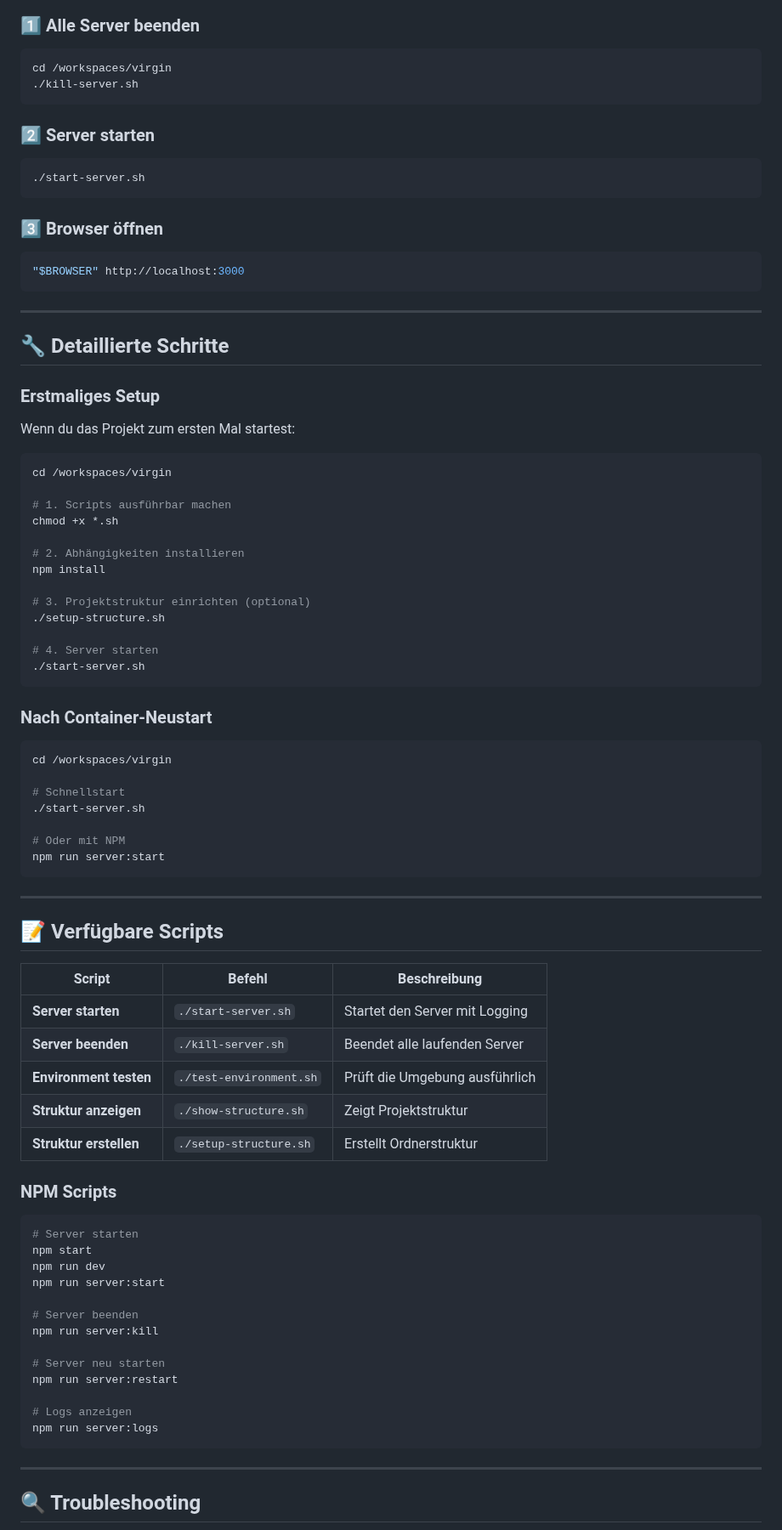
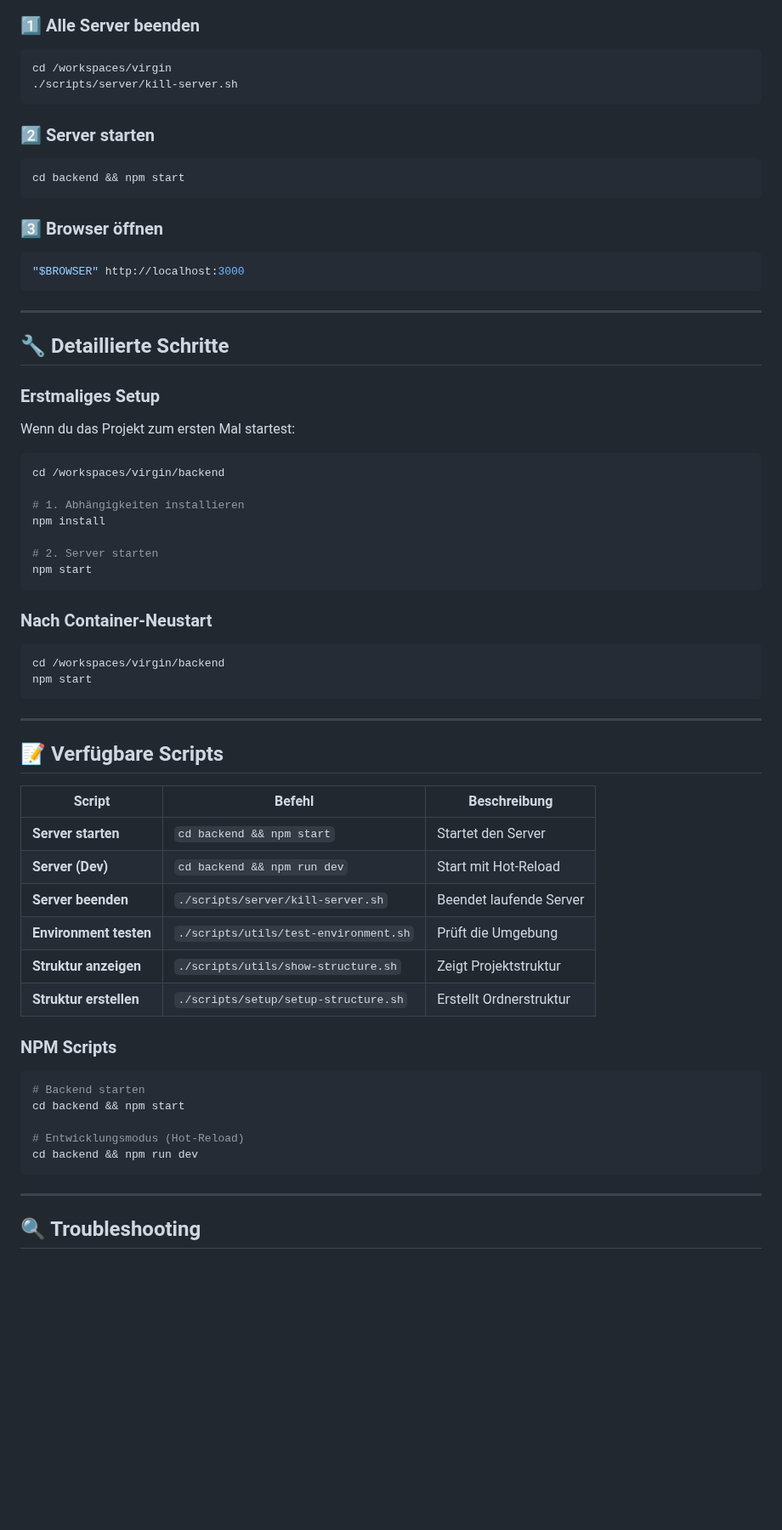
Before and after one commit to fszaki/virgin, a Markdown page: docs/QUICK_START.md, the part around one of its changes. Shown at 85% size. GitHub-like rendering; blank space fills up the shorter version.

Commit message:
docs(quick-start): switch to 'cd backend && npm start' and fix script paths

````diff
--- a/docs/QUICK_START.md
+++ b/docs/QUICK_START.md
@@ -14,13 +14,13 @@ Schnellanleitung zum Starten des Servers nach einem Neustart des Containers.
 
 ```bash
 cd /workspaces/virgin
-./kill-server.sh
+./scripts/server/kill-server.sh
 ```
 
 ### 2️⃣ Server starten
 
 ```bash
-./start-server.sh
+cd backend && npm start
 ```
 
 ### 3️⃣ Browser öffnen
@@ -38,31 +38,20 @@ cd /workspaces/virgin
 Wenn du das Projekt zum ersten Mal startest:
 
 ```bash
-cd /workspaces/virgin
+cd /workspaces/virgin/backend
 
-# 1. Scripts ausführbar machen
-chmod +x *.sh
-
-# 2. Abhängigkeiten installieren
+# 1. Abhängigkeiten installieren
 npm install
 
-# 3. Projektstruktur einrichten (optional)
-./setup-structure.sh
-
-# 4. Server starten
-./start-server.sh
+# 2. Server starten
+npm start
 ```
 
 ### Nach Container-Neustart
 
 ```bash
-cd /workspaces/virgin
-
-# Schnellstart
-./start-server.sh
-
-# Oder mit NPM
-npm run server:start
+cd /workspaces/virgin/backend
+npm start
 ```
 
 ---
@@ -71,28 +60,21 @@ npm run server:start
 
 | Script | Befehl | Beschreibung |
 |--------|--------|--------------|
-| **Server starten** | `./start-server.sh` | Startet den Server mit Logging |
-| **Server beenden** | `./kill-server.sh` | Beendet alle laufenden Server |
-| **Environment testen** | `./test-environment.sh` | Prüft die Umgebung ausführlich |
-| **Struktur anzeigen** | `./show-structure.sh` | Zeigt Projektstruktur |
-| **Struktur erstellen** | `./setup-structure.sh` | Erstellt Ordnerstruktur |
+| **Server starten** | `cd backend && npm start` | Startet den Server |
+| **Server (Dev)** | `cd backend && npm run dev` | Start mit Hot-Reload |
+| **Server beenden** | `./scripts/server/kill-server.sh` | Beendet laufende Server |
+| **Environment testen** | `./scripts/utils/test-environment.sh` | Prüft die Umgebung |
+| **Struktur anzeigen** | `./scripts/utils/show-structure.sh` | Zeigt Projektstruktur |
+| **Struktur erstellen** | `./scripts/setup/setup-structure.sh` | Erstellt Ordnerstruktur |
 
 ### NPM Scripts
 
 ```bash
-# Server starten
-npm start
-npm run dev
-npm run server:start
+# Backend starten
+cd backend && npm start
 
-# Server beenden
-npm run server:kill
-
-# Server neu starten
-npm run server:restart
-
-# Logs anzeigen
-npm run server:logs
+# Entwicklungsmodus (Hot-Reload)
+cd backend && npm run dev
 ```
 
 ---
````
Also changed, not shown: other parts of docs/QUICK_START.md (+5 -5 lines).
